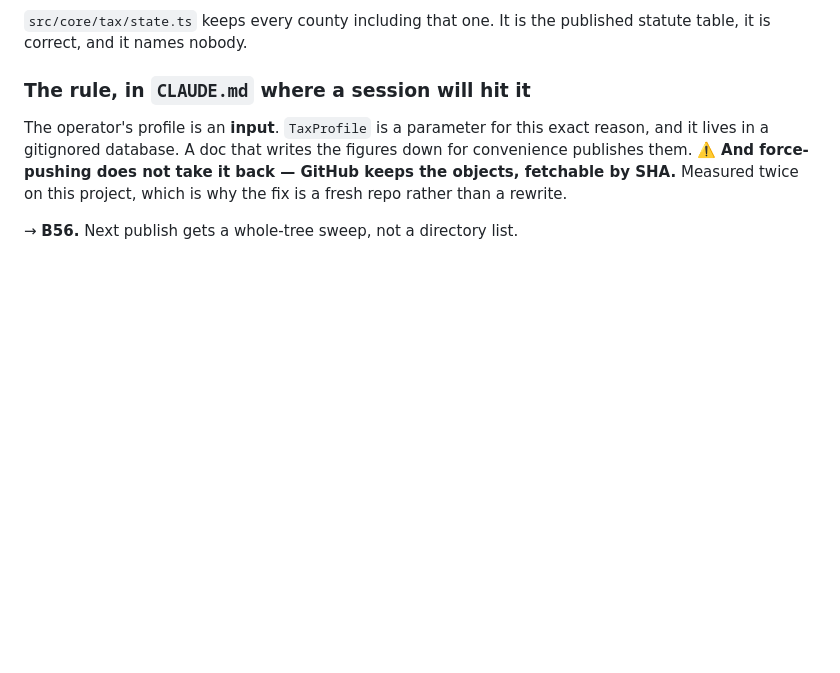
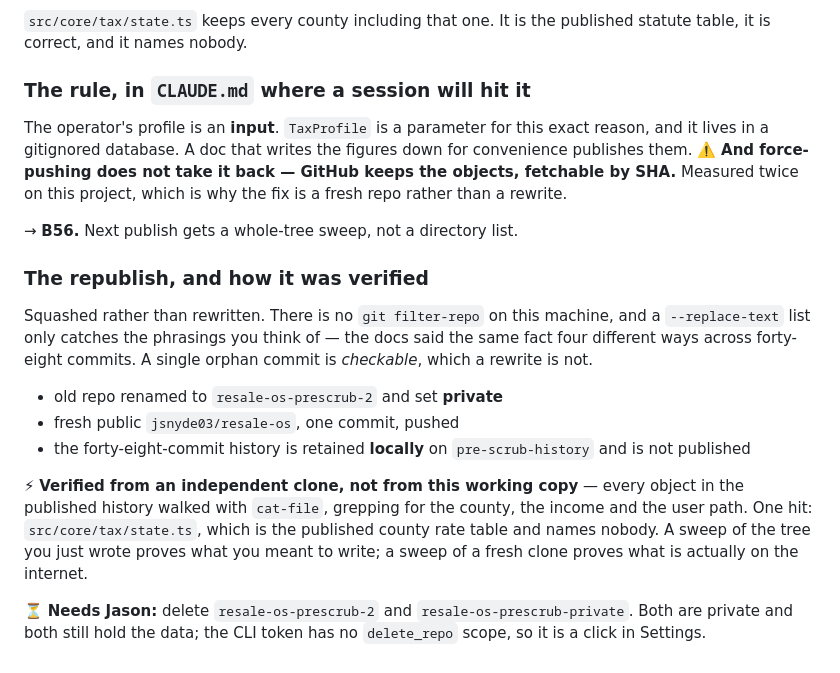
Before and after one commit to jsnyde03/resale-os, a Markdown page: MASTER_PLAN_LOG.md, the part around the change. Drawn GitHub-style; blank space fills up the shorter version.

Commit message:
Record the republish, and the verification from an independent clone
Co-Authored-By: Claude Opus 5 <noreply@anthropic.com>

```diff
--- a/MASTER_PLAN_LOG.md
+++ b/MASTER_PLAN_LOG.md
@@ -2310,3 +2310,26 @@ take it back — GitHub keeps the objects, fetchable by SHA.** Measured twice on
 this project, which is why the fix is a fresh repo rather than a rewrite.
 
 → **B56.** Next publish gets a whole-tree sweep, not a directory list.
+
+### The republish, and how it was verified
+
+Squashed rather than rewritten. There is no `git filter-repo` on this machine,
+and a `--replace-text` list only catches the phrasings you think of — the docs
+said the same fact four different ways across forty-eight commits. A single
+orphan commit is *checkable*, which a rewrite is not.
+
+- old repo renamed to `resale-os-prescrub-2` and set **private**
+- fresh public `jsnyde03/resale-os`, one commit, pushed
+- the forty-eight-commit history is retained **locally** on `pre-scrub-history`
+  and is not published
+
+⚡ **Verified from an independent clone, not from this working copy** — every
+object in the published history walked with `cat-file`, grepping for the county,
+the income and the user path. One hit: `src/core/tax/state.ts`, which is the
+published county rate table and names nobody. A sweep of the tree you just wrote
+proves what you meant to write; a sweep of a fresh clone proves what is actually
+on the internet.
+
+⏳ **Needs Jason:** delete `resale-os-prescrub-2` and `resale-os-prescrub-private`.
+Both are private and both still hold the data; the CLI token has no `delete_repo`
+scope, so it is a click in Settings.
```
Also changed, not shown: MASTER_PLAN.md (+2 -0 lines).
